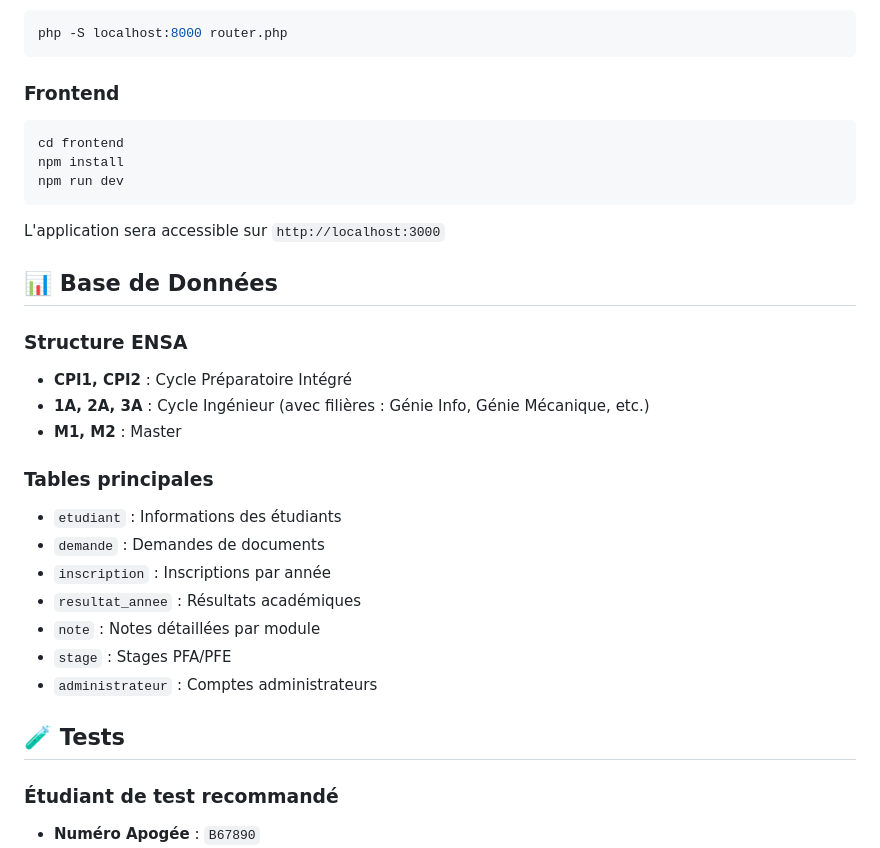
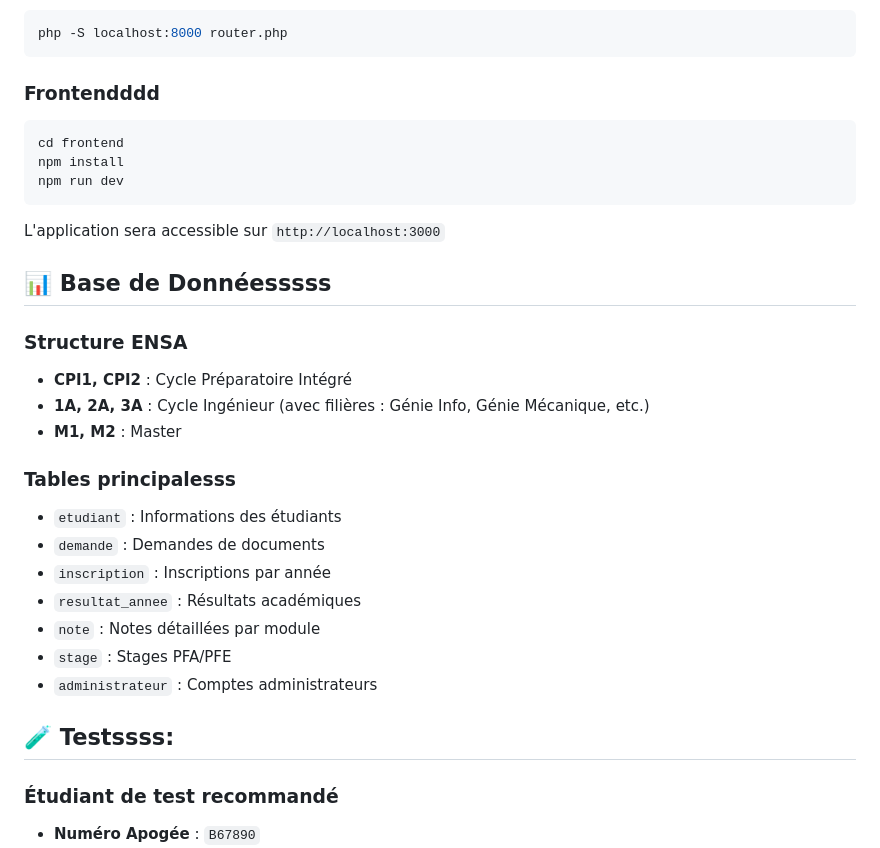
Before and after one commit to t89101772-source/PROJET_G.L_STUDENTS_SERVICES, a Markdown page: README.md, the part around one of its changes. GitHub-like rendering.

````diff
--- a/README.md
+++ b/README.md
@@ -70,7 +70,7 @@ Démarrer le serveur :
 php -S localhost:8000 router.php
 ```
 
-### Frontend
+### Frontendddd
 
 ```bash
 cd frontend
@@ -80,14 +80,14 @@ npm run dev
 
 L'application sera accessible sur `http://localhost:3000`
 
-## 📊 Base de Données
+## 📊 Base de Donnéesssss
 
 ### Structure ENSA
 - **CPI1, CPI2** : Cycle Préparatoire Intégré
 - **1A, 2A, 3A** : Cycle Ingénieur (avec filières : Génie Info, Génie Mécanique, etc.)
 - **M1, M2** : Master
 
-### Tables principales
+### Tables principalesss
 - `etudiant` : Informations des étudiants
 - `demande` : Demandes de documents
 - `inscription` : Inscriptions par année
@@ -96,7 +96,7 @@ L'application sera accessible sur `http://localhost:3000`
 - `stage` : Stages PFA/PFE
 - `administrateur` : Comptes administrateurs
 
-## 🧪 Tests
+## 🧪 Testssss:
 
 ### Étudiant de test recommandé
 - **Numéro Apogée** : `B67890`
````
Also changed, not shown: other parts of README.md (+12 -12 lines).
